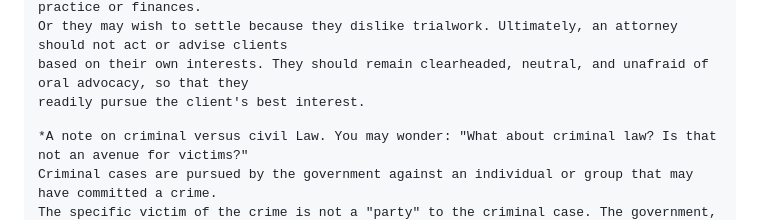
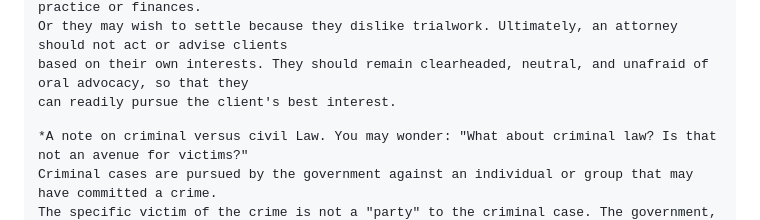
Before and after one commit to smaseattle/smaseattle.github.io, a Markdown page: README.md, the part around the change. Drawn GitHub-style.

```diff
--- a/README.md
+++ b/README.md
@@ -75,7 +75,7 @@ desires, whether they wish to pursue trial or to settle. The law prohibits attor
 interest. An attorney may be incentivized to settle based on mismanagement of their practice or finances.
 Or they may wish to settle because they dislike trialwork. Ultimately, an attorney should not act or advise clients
 based on their own interests. They should remain clearheaded, neutral, and unafraid of oral advocacy, so that they
-readily pursue the client's best interest.
+can readily pursue the client's best interest.
 
 *A note on criminal versus civil Law. You may wonder: "What about criminal law? Is that not an avenue for victims?"
 Criminal cases are pursued by the government against an individual or group that may have committed a crime.
```
